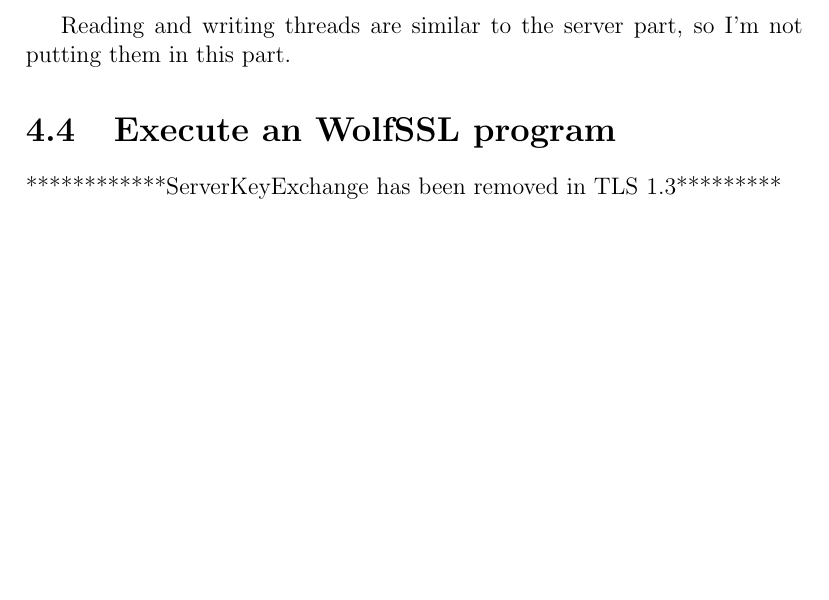
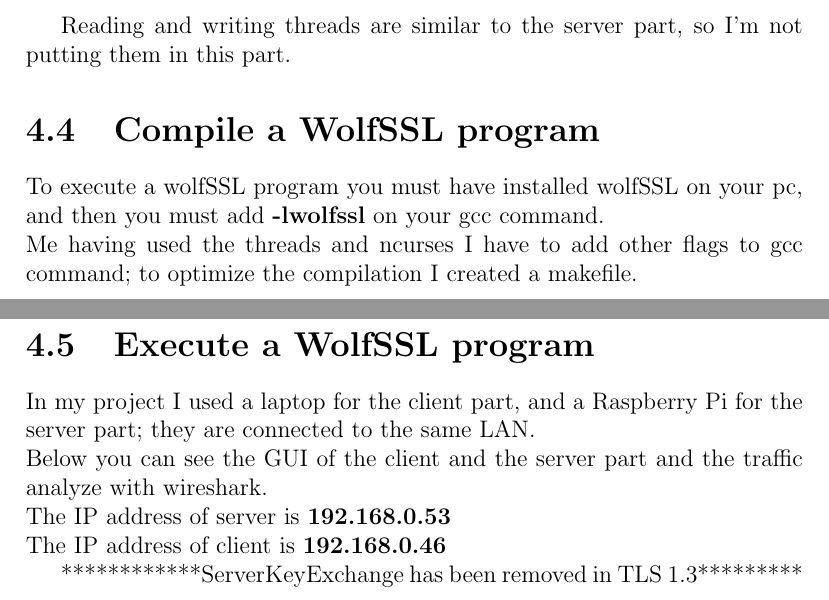
Before and after one commit to luca97vale/project-wolfssl, a LaTeX thesis (wolfSSL-1.tex): part of page 32 of 33 before the commit and two parts of pages 32 and 33 of 34 after it, the two joined at a grey line, cut so that both start at the same text, the shorter picture padded with empty space. Compiled offline with pdfLaTeX.

Commit message:
add client images

```diff
--- a/wolfSSL-1.tex
+++ b/wolfSSL-1.tex
@@ -894,7 +894,15 @@
 
 Reading and writing threads are similar to the server part, so I'm not putting them in this part.
 
-\section{Execute an WolfSSL program}
+\section{Compile a WolfSSL program}
+To execute a wolfSSL program you must have installed wolfSSL on your pc, and then you must add \textbf{-lwolfssl} on your gcc command.
+\\Me having used the threads and ncurses I have to add other flags to gcc command; to optimize the compilation I created a makefile.
+
+\section{Execute a WolfSSL program}
+In my project I used a laptop for the client part, and a Raspberry Pi for the server part; they are connected to the same LAN.
+\\Below you can see the GUI of the client and the server part and the traffic analyze with wireshark.
+\\The IP address of server is \textbf{192.168.0.53}
+\\The IP address of client is \textbf{192.168.0.46}
 
 
 ************ServerKeyExchange has been removed in TLS 1.3*********
```
Also changed, not shown: code/img/1-client.png (added), code/img/2-client.png (added), code/img/3-client.png (added), wolfSSL-1.pdf, wolfSSL-1.tex (4 more changed lines), 1 other file.
